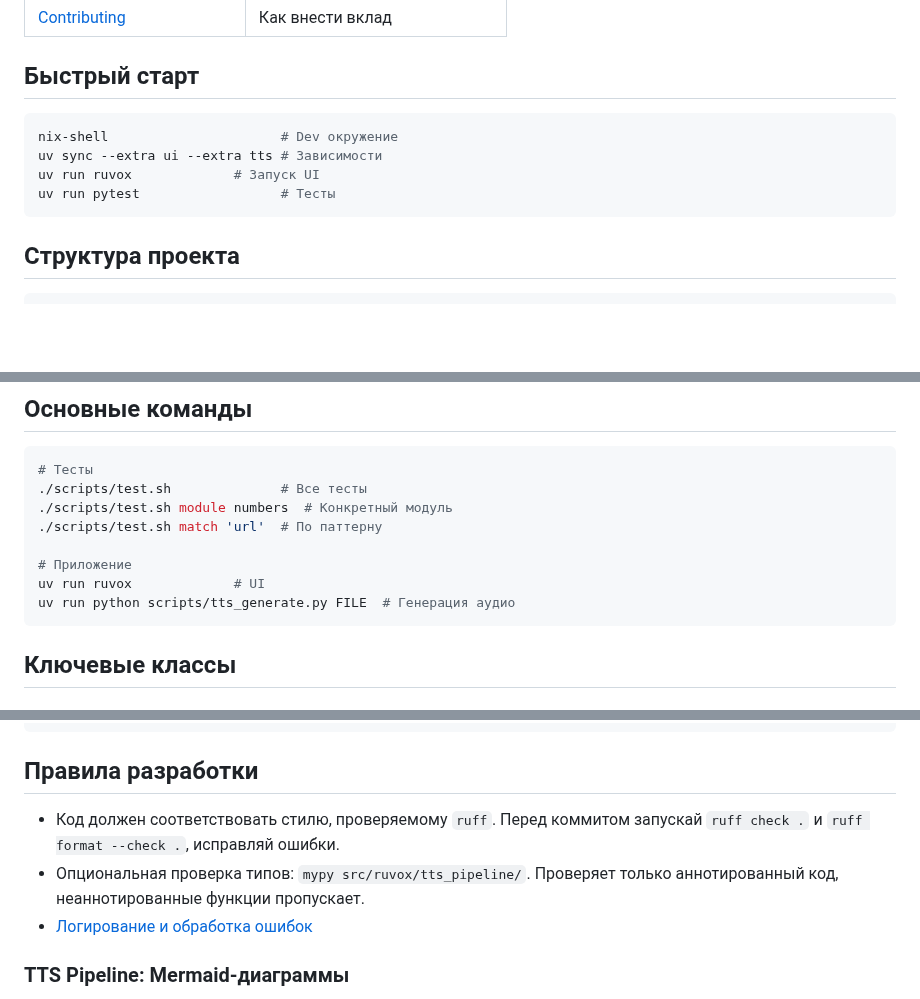
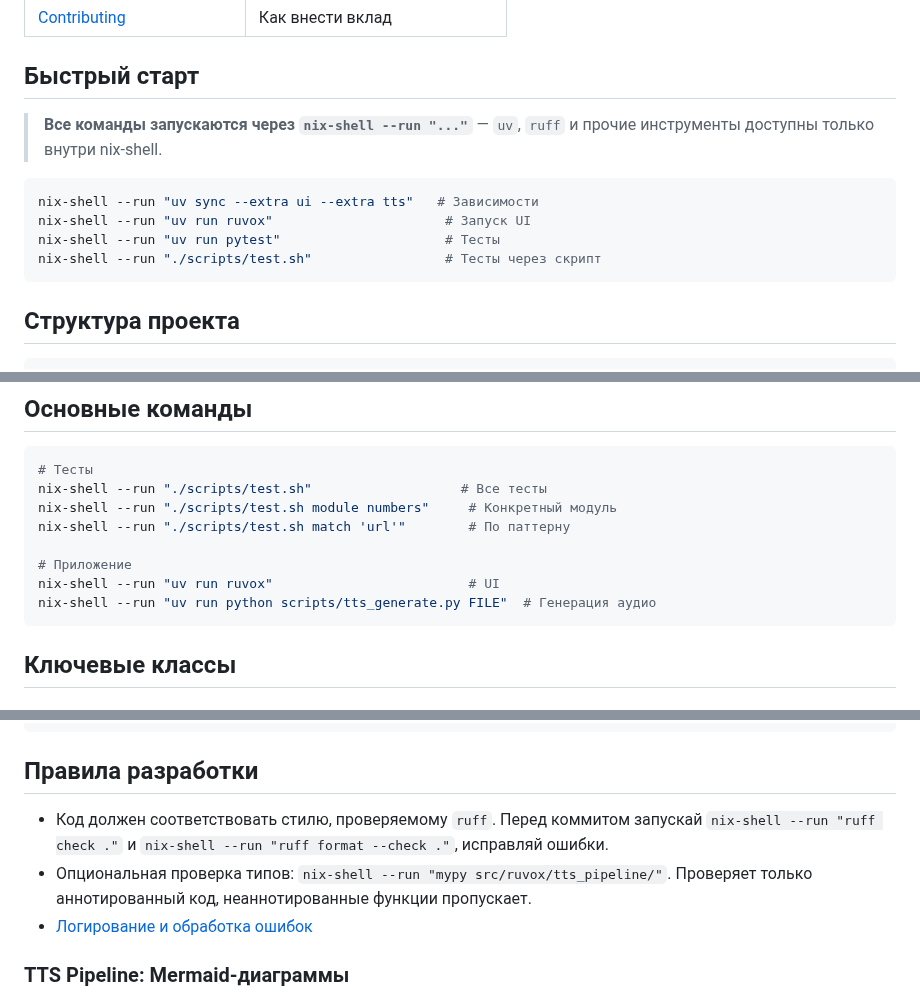
Before and after one commit to xilec/RuVox, a Markdown page: AGENTS.md, 3 parts joined by grey strips. Drawn GitHub-style; blank space fills up the shorter version.

````diff
--- a/AGENTS.md
+++ b/AGENTS.md
@@ -30,11 +30,13 @@
 
 ## Быстрый старт
 
+> **Все команды запускаются через `nix-shell --run "..."`** — `uv`, `ruff` и прочие инструменты доступны только внутри nix-shell.
+
 ```bash
-nix-shell                      # Dev окружение
-uv sync --extra ui --extra tts # Зависимости
-uv run ruvox             # Запуск UI
-uv run pytest                  # Тесты
+nix-shell --run "uv sync --extra ui --extra tts"   # Зависимости
+nix-shell --run "uv run ruvox"                      # Запуск UI
+nix-shell --run "uv run pytest"                     # Тесты
+nix-shell --run "./scripts/test.sh"                 # Тесты через скрипт
 ```
 
 ## Структура проекта
@@ -81,13 +83,13 @@ src/ruvox/
 
 ```bash
 # Тесты
-./scripts/test.sh              # Все тесты
-./scripts/test.sh module numbers  # Конкретный модуль
-./scripts/test.sh match 'url'  # По паттерну
+nix-shell --run "./scripts/test.sh"                   # Все тесты
+nix-shell --run "./scripts/test.sh module numbers"     # Конкретный модуль
+nix-shell --run "./scripts/test.sh match 'url'"        # По паттерну
 
 # Приложение
-uv run ruvox             # UI
-uv run python scripts/tts_generate.py FILE  # Генерация аудио
+nix-shell --run "uv run ruvox"                         # UI
+nix-shell --run "uv run python scripts/tts_generate.py FILE"  # Генерация аудио
 ```
 
 ## Ключевые классы
@@ -114,8 +116,8 @@ result, mapping = pipeline.process_with_char_mapping(text)
 
 ## Правила разработки
 
-- Код должен соответствовать стилю, проверяемому `ruff`. Перед коммитом запускай `ruff check .` и `ruff format --check .`, исправляй ошибки.
-- Опциональная проверка типов: `mypy src/ruvox/tts_pipeline/`. Проверяет только аннотированный код, неаннотированные функции пропускает.
+- Код должен соответствовать стилю, проверяемому `ruff`. Перед коммитом запускай `nix-shell --run "ruff check ."` и `nix-shell --run "ruff format --check ."`, исправляй ошибки.
+- Опциональная проверка типов: `nix-shell --run "mypy src/ruvox/tts_pipeline/"`. Проверяет только аннотированный код, неаннотированные функции пропускает.
 - [Логирование и обработка ошибок](ai/rules/error_handling_and_logs_rules.md)
 
 ### TTS Pipeline: Mermaid-диаграммы
````
Also changed, not shown: other parts of AGENTS.md (+1 -1 lines), README.md (+4 -4 lines), docs/images/screenshot.png (added), 7 other files.
